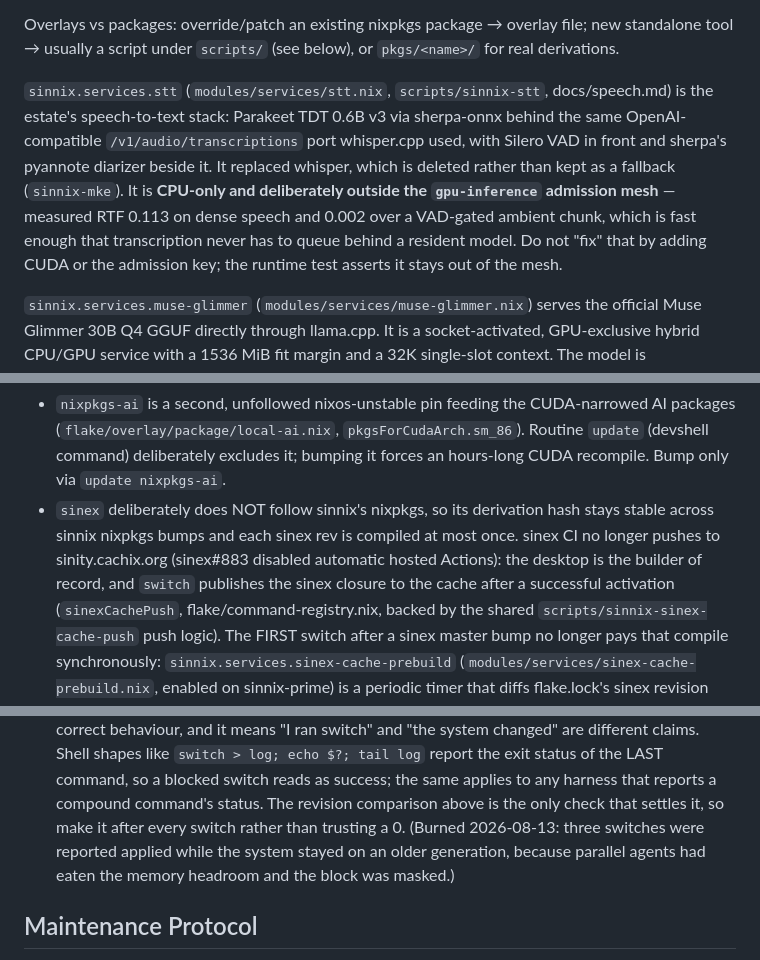
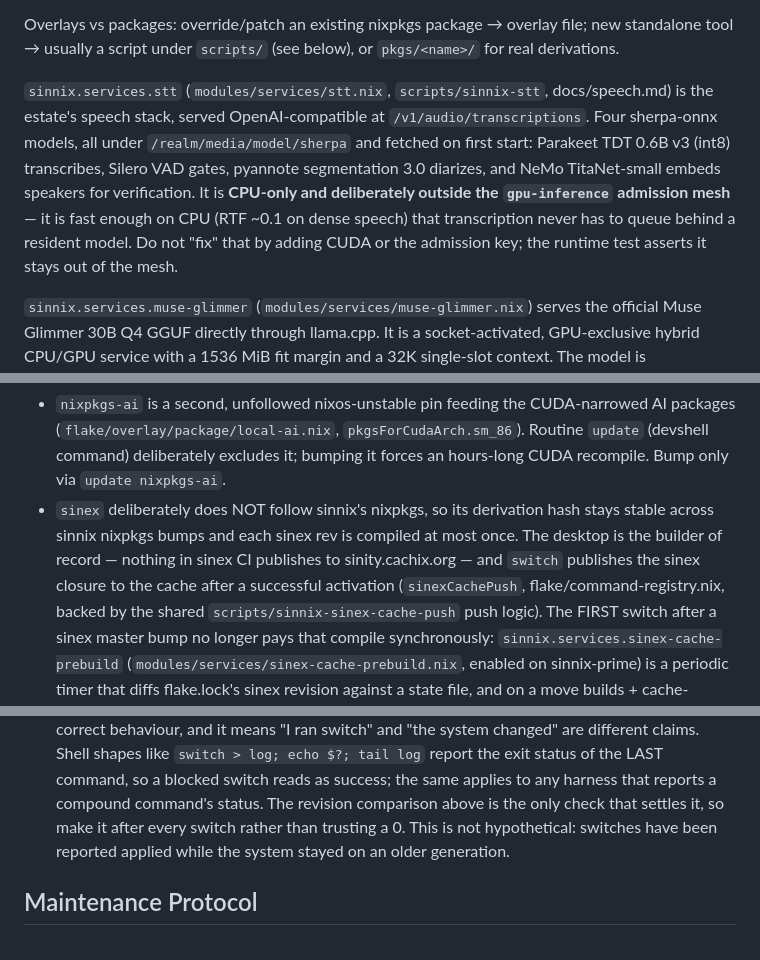
Before and after one commit to Sinity/sinnix, a Markdown page: CLAUDE.md, 3 parts joined by grey strips. GitHub-like rendering.

Commit message:
docs(CLAUDE.md): say what exists, not what used to
The speech section named whisper twice — the port it "used" and the fact it
was "deleted rather than kept as a fallback" — for a component that does not
exist on this machine. That is not context, it is a tripwire: an agent greps,
finds whisper described in the estate's own instruction file, and reports it
as the speech setup. Which is exactly what happened today.

The same passage also under-described what IS there. The stack is four
sherpa-onnx models, not one: Parakeet TDT 0.6B v3 transcribes, Silero VAD
gates, pyannote segmentation 3.0 diarizes, and NeMo TitaNet-small embeds
speakers for verification. TitaNet was missing entirely.

Kept the part that is a standing instruction with a test behind it: CPU-only,
outside the gpu-inference mesh, do not add CUDA.

Three more of the same shape while here — the former filenames of
modules/features/dev/agents/*, a cache note phrased as what CI "no longer"
does rather than who publishes now, and a dated war story decorating a rule
that already stated itself.

Co-Authored-By: Claude Opus 5 (1M context) <noreply@anthropic.com>
Claude-Session: https://claude.ai/code/session_01A1fBaeKjLN5Cr5Lf5KQsgC

```diff
--- a/CLAUDE.md
+++ b/CLAUDE.md
@@ -206,15 +206,15 @@ file; new standalone tool → usually a script under `scripts/` (see below),
 or `pkgs/<name>/` for real derivations.
 
 `sinnix.services.stt` (`modules/services/stt.nix`, `scripts/sinnix-stt`,
-docs/speech.md) is the estate's speech-to-text stack: Parakeet TDT 0.6B v3 via
-sherpa-onnx behind the same OpenAI-compatible `/v1/audio/transcriptions` port
-whisper.cpp used, with Silero VAD in front and sherpa's pyannote diarizer
-beside it. It replaced whisper, which is deleted rather than kept as a
-fallback (`sinnix-mke`). It is **CPU-only and deliberately outside the
-`gpu-inference` admission mesh** — measured RTF 0.113 on dense speech and
-0.002 over a VAD-gated ambient chunk, which is fast enough that transcription
-never has to queue behind a resident model. Do not "fix" that by adding CUDA
-or the admission key; the runtime test asserts it stays out of the mesh.
+docs/speech.md) is the estate's speech stack, served OpenAI-compatible at
+`/v1/audio/transcriptions`. Four sherpa-onnx models, all under
+`/realm/media/model/sherpa` and fetched on first start: Parakeet TDT 0.6B v3
+(int8) transcribes, Silero VAD gates, pyannote segmentation 3.0 diarizes, and
+NeMo TitaNet-small embeds speakers for verification. It is **CPU-only and
+deliberately outside the `gpu-inference` admission mesh** — it is fast enough
+on CPU (RTF ~0.1 on dense speech) that transcription never has to queue behind
+a resident model. Do not "fix" that by adding CUDA or the admission key; the
+runtime test asserts it stays out of the mesh.
 
 `sinnix.services.muse-glimmer` (`modules/services/muse-glimmer.nix`) serves
 the official Muse Glimmer 30B Q4 GGUF directly through llama.cpp. It is a
@@ -247,9 +247,8 @@ driven by the drain. Operate it through `sinnix phone app-*`; see
   `update nixpkgs-ai`.
 - `sinex` deliberately does NOT follow sinnix's nixpkgs, so its derivation
   hash stays stable across sinnix nixpkgs bumps and each sinex rev is
-  compiled at most once. sinex CI no longer pushes to sinity.cachix.org
-  (sinex#883 disabled automatic hosted Actions): the desktop is the builder
-  of record, and `switch` publishes the sinex closure to the cache after a
+  compiled at most once. The desktop is the builder of record — nothing in
+  sinex CI publishes to sinity.cachix.org — and `switch` publishes the sinex closure to the cache after a
   successful activation (`sinexCachePush`, flake/command-registry.nix, backed
   by the shared `scripts/sinnix-sinex-cache-push` push logic). The FIRST
   switch after a sinex master bump no longer pays that compile synchronously:
@@ -425,9 +423,8 @@ config in `secrets.nix` (repo root).
   success; the same applies to any harness that reports a compound
   command's status. The revision comparison above is the only check that
   settles it, so make it after every switch rather than trusting a 0.
-  (Burned 2026-08-13: three switches were reported applied while the
-  system stayed on an older generation, because parallel agents had eaten
-  the memory headroom and the block was masked.)
+  This is not hypothetical: switches have been reported applied while the
+  system stayed on an older generation.
 
 ## Maintenance Protocol
 
```
Also changed, not shown: other parts of CLAUDE.md (+1 -2 lines).
